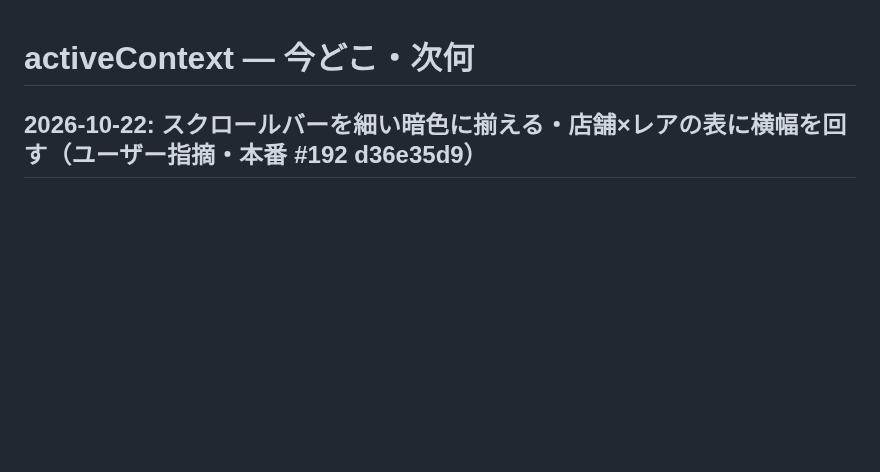
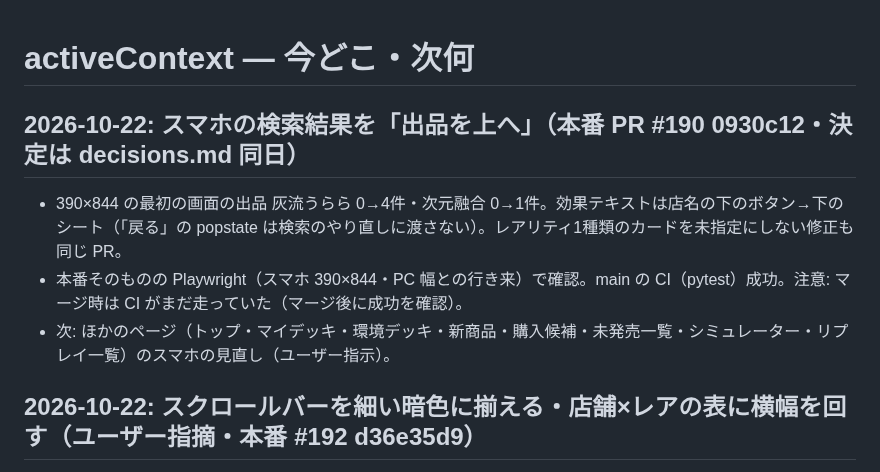
Before and after one commit to daiyanog-del/tcg-price-compare, a Markdown page: docs/activeContext.md, the part around the change. GitHub-like rendering; blank space fills up the shorter version.

Commit message:
記録: スマホの検索結果（#190）の本番反映 [skip render]
Co-Authored-By: Claude Opus 5.5 <noreply@anthropic.com>

```diff
--- a/docs/activeContext.md
+++ b/docs/activeContext.md
@@ -1,4 +1,10 @@
 # activeContext — 今どこ・次何
+
+## 2026-10-22: スマホの検索結果を「出品を上へ」（本番 PR #190 0930c12・決定は decisions.md 同日）
+
+- 390×844 の最初の画面の出品 灰流うらら 0→4件・次元融合 0→1件。効果テキストは店名の下のボタン→下のシート（「戻る」の popstate は検索のやり直しに渡さない）。レアリティ1種類のカードを未指定にしない修正も同じ PR。
+- 本番そのものの Playwright（スマホ 390×844・PC 幅との行き来）で確認。main の CI（pytest）成功。注意: マージ時は CI がまだ走っていた（マージ後に成功を確認）。
+- 次: ほかのページ（トップ・マイデッキ・環境デッキ・新商品・購入候補・未発売一覧・シミュレーター・リプレイ一覧）のスマホの見直し（ユーザー指示）。
 
 ## 2026-10-22: スクロールバーを細い暗色に揃える・店舗×レアの表に横幅を回す（ユーザー指摘・本番 #192 d36e35d9）
 
```
